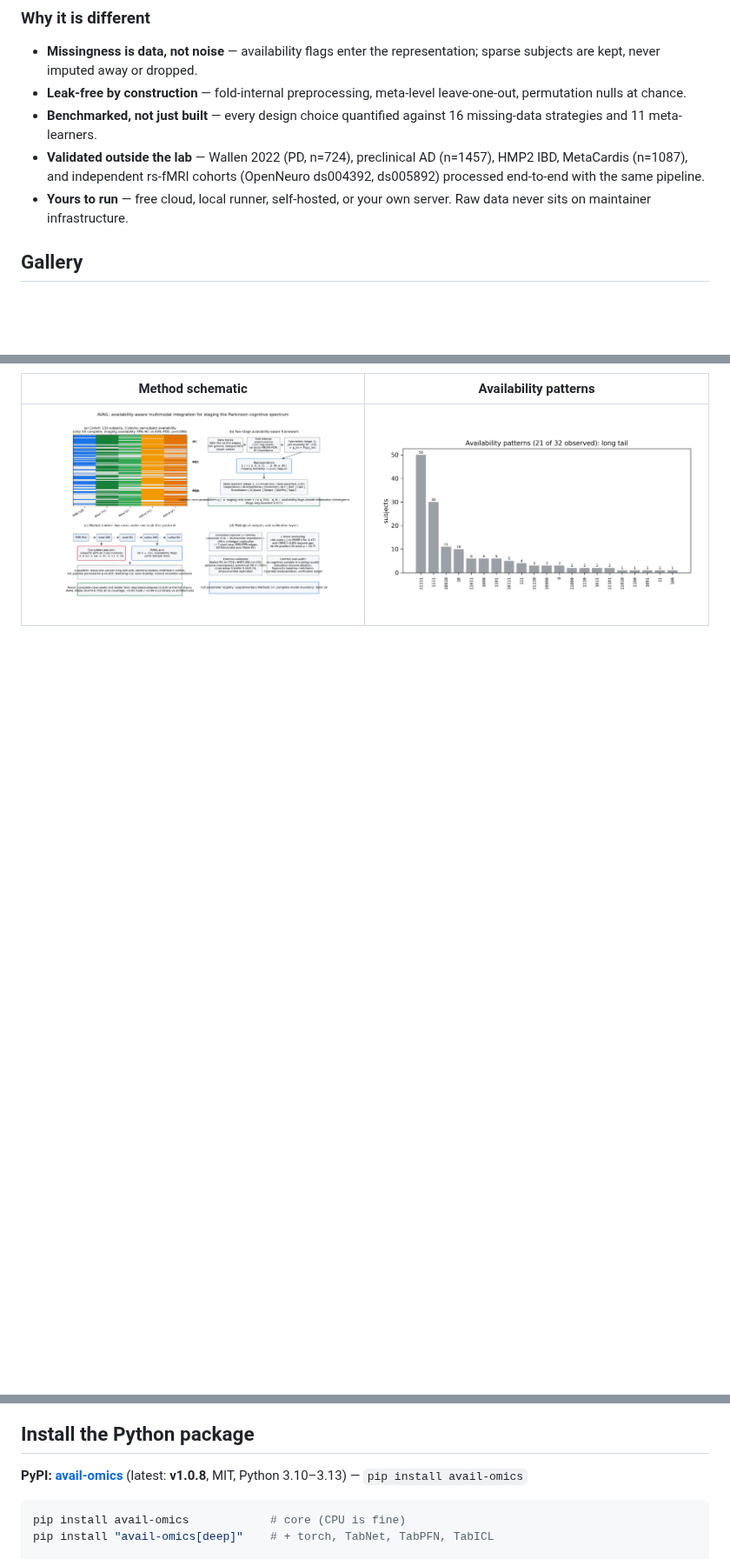
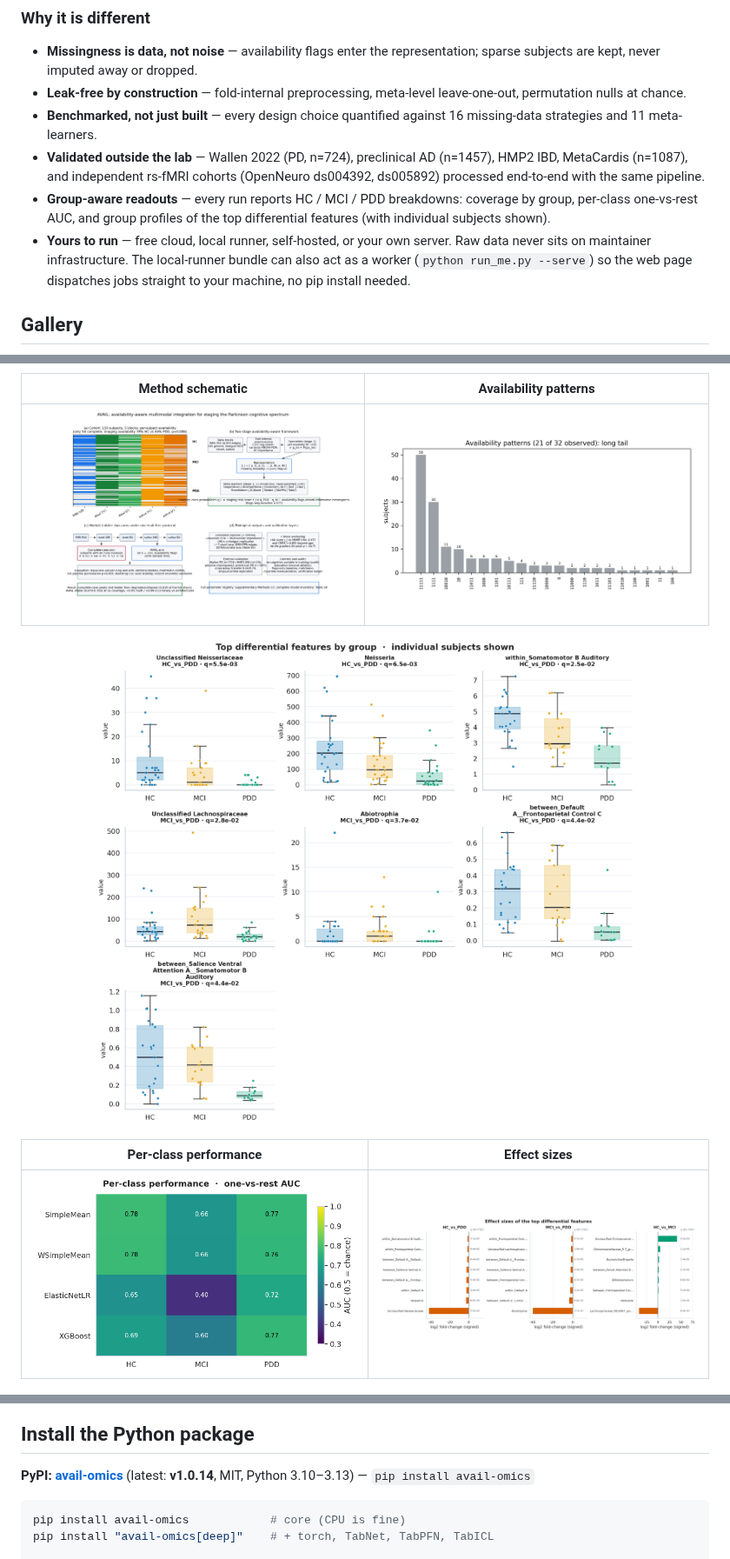
Before and after one commit to busdel/avail-cloud-runner, a Markdown page: README.md, 3 parts joined by grey strips. Shown at 87% size. GitHub-like rendering; blank space fills up the shorter version.

Commit message:
README: v1.0.14, group-aware figures, bundle worker

````diff
--- a/README.md
+++ b/README.md
@@ -52,8 +52,13 @@ missingness handled as data instead of discarded or fabricated.
 - **Validated outside the lab** &mdash; Wallen 2022 (PD, n=724), preclinical AD
   (n=1457), HMP2 IBD, MetaCardis (n=1087), and independent rs-fMRI cohorts
   (OpenNeuro ds004392, ds005892) processed end-to-end with the same pipeline.
+- **Group-aware readouts** &mdash; every run reports HC / MCI / PDD breakdowns:
+  coverage by group, per-class one-vs-rest AUC, and group profiles of the top
+  differential features (with individual subjects shown).
 - **Yours to run** &mdash; free cloud, local runner, self-hosted, or your own
-  server. Raw data never sits on maintainer infrastructure.
+  server. Raw data never sits on maintainer infrastructure. The local-runner
+  bundle can also act as a worker (`python run_me.py --serve`) so the web page
+  dispatches jobs straight to your machine, no pip install needed.
 
 ## Gallery
 
@@ -63,11 +68,17 @@ missingness handled as data instead of discarded or fabricated.
 |---|---|
 | <img src="docs/assets/method_schematic.png" width="430"> | <img src="docs/assets/availability_patterns.png" width="430"> |
 
+<p align="center"><img src="docs/assets/fig8_group_profiles.png" width="880" alt="Group profiles of the top differential features (HC / MCI / PDD), individual subjects shown"></p>
+
+| Per-class performance | Effect sizes |
+|---|---|
+| <img src="docs/assets/fig7_per_class_auc.png" width="420"> | <img src="docs/assets/fig9_effect_sizes.png" width="420"> |
+
 <p align="center"><img src="docs/assets/avail_architecture.png" width="880" alt="AVAIL system architecture: data layer, availability-aware core, strategy layer, outputs, validation wrap, bring-your-own-compute interfaces"></p>
 
 ## Install the Python package
 
-**PyPI: [avail-omics](https://pypi.org/project/avail-omics/)** (latest: **v1.0.8**, MIT, Python 3.10&ndash;3.13) &mdash; `pip install avail-omics`
+**PyPI: [avail-omics](https://pypi.org/project/avail-omics/)** (latest: **v1.0.14**, MIT, Python 3.10&ndash;3.13) &mdash; `pip install avail-omics`
 
 ```bash
 pip install avail-omics            # core (CPU is fine)
````
